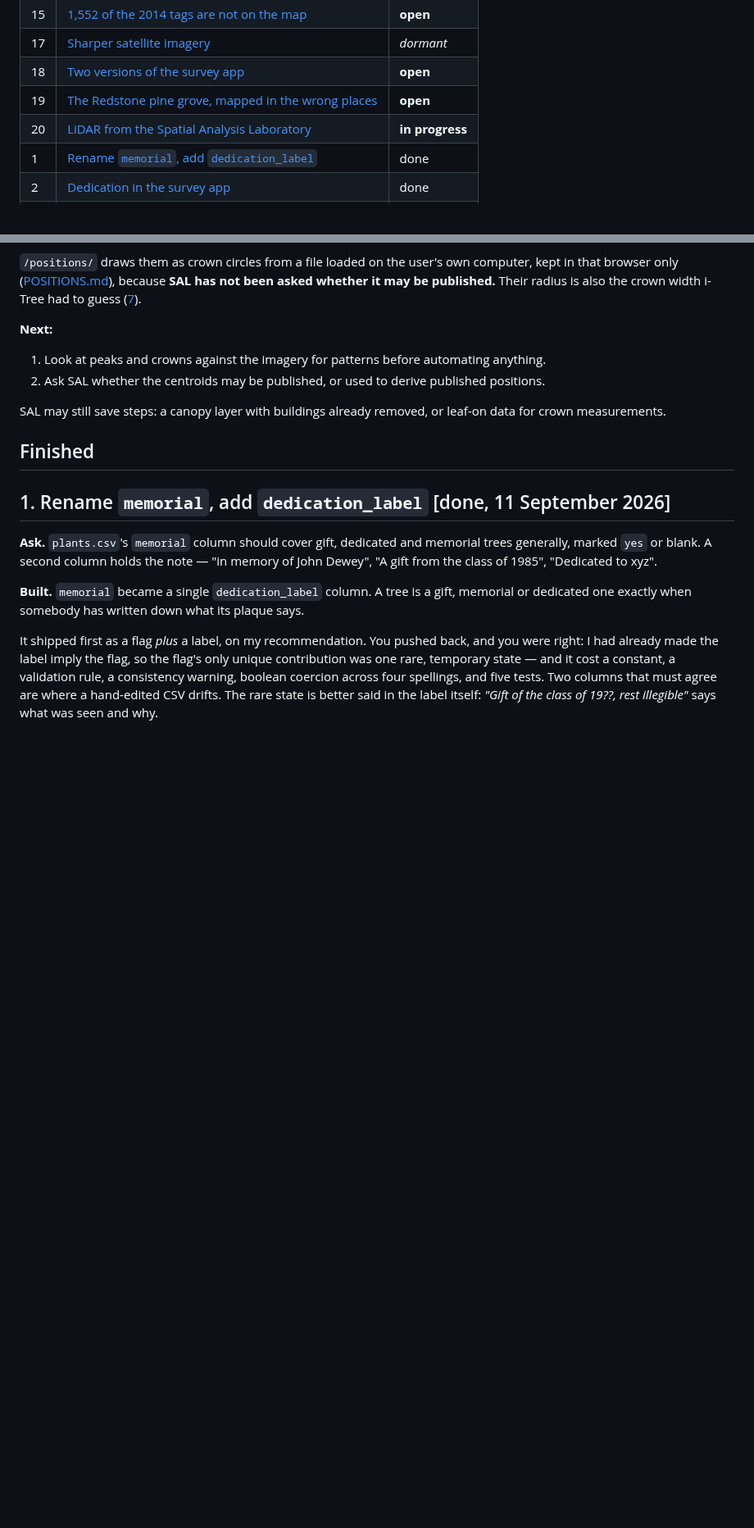
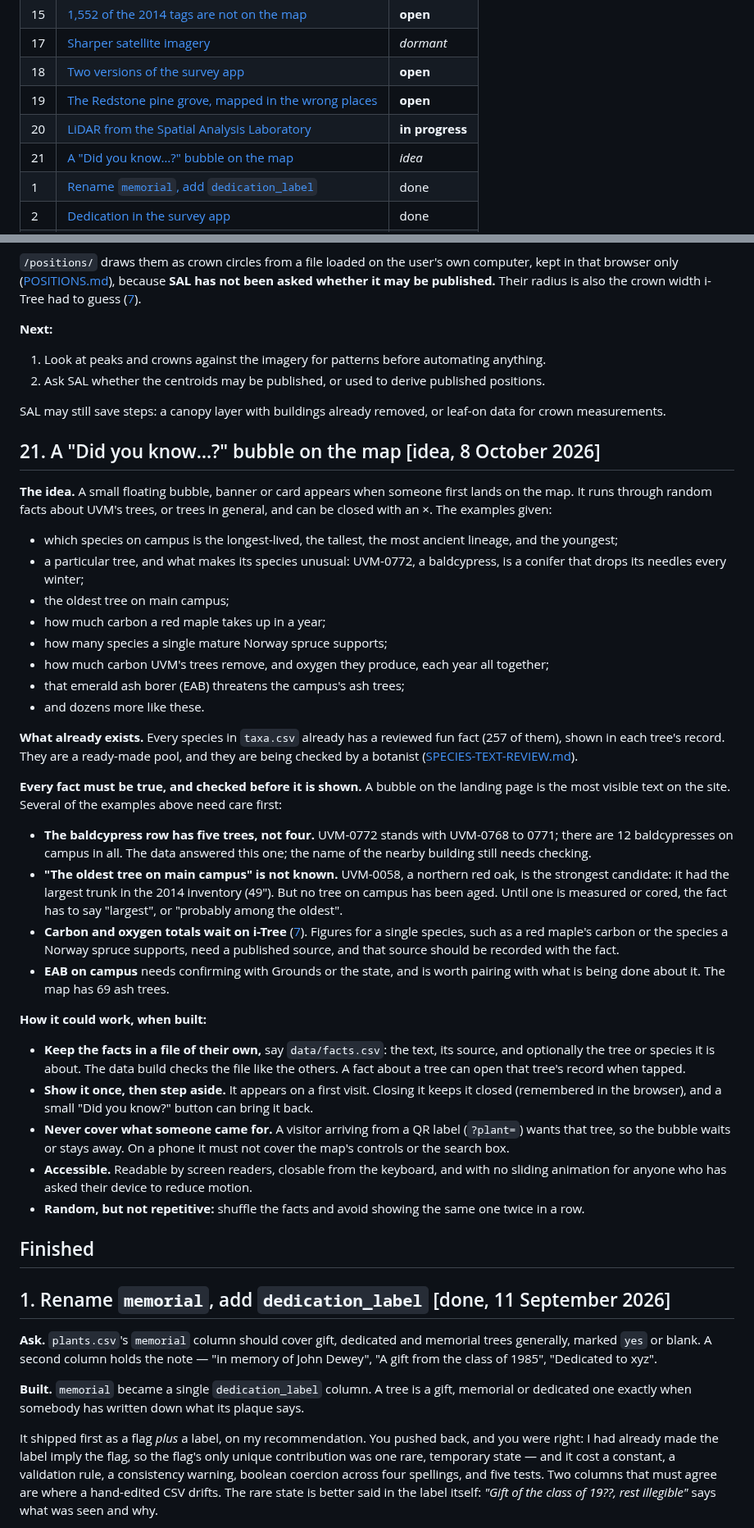
Before and after one commit to durodriguez/Florestas_VT, a Markdown page: docs/TODO.md, 2 parts joined by grey strips. Shown at 82% size. Drawn GitHub-style; blank space fills up the shorter version.

Commit message:
To-do 21: a "Did you know…?" bubble on the map
An idea: random facts about the campus trees on first landing, closable.
Notes which example facts need checking first (the baldcypress row is five,
not four; no tree has been aged; carbon totals wait on i-Tree) and how it
should behave (once, out of the way of QR arrivals, accessible).

Co-Authored-By: Claude Opus 5.5 <noreply@anthropic.com>
Claude-Session: https://claude.ai/code/session_01YHYs8h5v35E9nmh7snfX4e

```diff
--- a/docs/TODO.md
+++ b/docs/TODO.md
@@ -16,6 +16,7 @@ stale, which is how this file got untidy in the first place.
 | 18 | [Two versions of the survey app](#18-two-versions-of-the-survey-app--advanced-and-basic-open) | **open** |
 | 19 | [The Redstone pine grove, mapped in the wrong places](#19-the-redstone-white-pine-grove-is-mapped-in-the-wrong-places-open-fieldwork) | **open** |
 | 20 | [LiDAR from the Spatial Analysis Laboratory](#20-lidar-from-the-spatial-analysis-laboratory-in-progress-crown-peaks-in-positions-7-october-2026) | **in progress** |
+| 21 | [A "Did you know…?" bubble on the map](#21-a-did-you-know-bubble-on-the-map-idea-8-october-2026) | *idea* |
 | 1 | [Rename `memorial`, add `dedication_label`](#1-rename-memorial-add-dedication_label-done-11-september-2026) | done |
 | 2 | [Dedication in the survey app](#2-dedication-in-the-survey-app-done-12-september-2026) | done |
 | 3 | [`geolocation_notes`, right of `lng`](#3-geolocation_notes-right-of-lng-done-11-september-2026) | done |
@@ -785,6 +786,64 @@ the crown width i-Tree had to guess ([7](#7-ecosystem-services--the-i-tree-quest
 SAL may still save steps: a canopy layer with buildings already removed, or
 leaf-on data for crown measurements.
 
+## 21. A "Did you know…?" bubble on the map [idea, 8 October 2026]
+
+**The idea.** A small floating bubble, banner or card appears when someone
+first lands on the map. It runs through random facts about UVM's trees, or
+trees in general, and can be closed with an ×. The examples given:
+
+- which species on campus is the longest-lived, the tallest, the most ancient
+  lineage, and the youngest;
+- a particular tree, and what makes its species unusual: UVM-0772, a
+  baldcypress, is a conifer that drops its needles every winter;
+- the oldest tree on main campus;
+- how much carbon a red maple takes up in a year;
+- how many species a single mature Norway spruce supports;
+- how much carbon UVM's trees remove, and oxygen they produce, each year
+  all together;
+- that emerald ash borer (EAB) threatens the campus's ash trees;
+- and dozens more like these.
+
+**What already exists.** Every species in `taxa.csv` already has a reviewed
+fun fact (257 of them), shown in each tree's record. They are a ready-made
+pool, and they are being checked by a botanist
+([SPECIES-TEXT-REVIEW.md](SPECIES-TEXT-REVIEW.md)).
+
+**Every fact must be true, and checked before it is shown.** A bubble on the
+landing page is the most visible text on the site. Several of the examples
+above need care first:
+
+- **The baldcypress row has five trees, not four.** UVM-0772 stands with
+  UVM-0768 to 0771; there are 12 baldcypresses on campus in all. The data
+  answered this one; the name of the nearby building still needs checking.
+- **"The oldest tree on main campus" is not known.** UVM-0058, a northern red
+  oak, is the strongest candidate: it had the largest trunk in the 2014
+  inventory (49″). But no tree on campus has been aged. Until one is measured
+  or cored, the fact has to say "largest", or "probably among the oldest".
+- **Carbon and oxygen totals wait on i-Tree** ([7](#7-ecosystem-services--the-i-tree-question-in-progress-on-the-citys-trees-7-october-2026)). Figures for a single species,
+  such as a red maple's carbon or the species a Norway spruce supports, need a
+  published source, and that source should be recorded with the fact.
+- **EAB on campus** needs confirming with Grounds or the state, and is worth
+  pairing with what is being done about it. The map has 69 ash trees.
+
+**How it could work, when built:**
+
+- **Keep the facts in a file of their own,** say `data/facts.csv`: the text,
+  its source, and optionally the tree or species it is about. The data build
+  checks the file like the others. A fact about a tree can open that tree's
+  record when tapped.
+- **Show it once, then step aside.** It appears on a first visit. Closing it
+  keeps it closed (remembered in the browser), and a small "Did you know?"
+  button can bring it back.
+- **Never cover what someone came for.** A visitor arriving from a QR label
+  (`?plant=`) wants that tree, so the bubble waits or stays away. On a phone
+  it must not cover the map's controls or the search box.
+- **Accessible.** Readable by screen readers, closable from the keyboard, and
+  with no sliding animation for anyone who has asked their device to reduce
+  motion.
+- **Random, but not repetitive:** shuffle the facts and avoid showing the
+  same one twice in a row.
+
 ## Finished
 
 ## 1. Rename `memorial`, add `dedication_label` [done, 11 September 2026]
```
